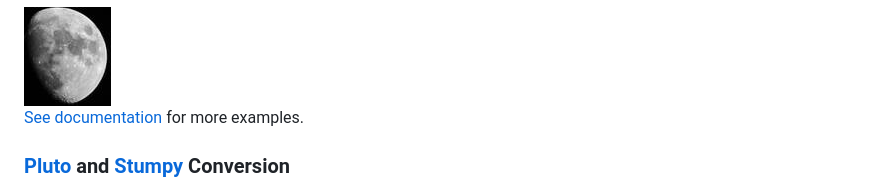
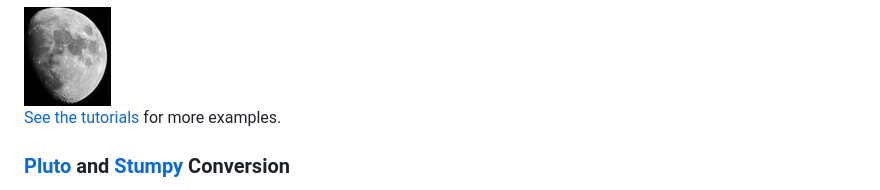
Before and after one commit to Vici37/cr-image, a Markdown page: README.md, the part around the change. Drawn GitHub-style.

Commit message:
Relink examples to tutorials in README

```diff
--- a/README.md
+++ b/README.md
@@ -67,7 +67,7 @@ Yields this image:
 
 <img src="https://raw.githubusercontent.com/Vici37/cr-image/master/docs/images/moon_cropped.jpg" alt="Cropped example of moon"/>
 
-[See documentation](http://troy.sornson.io/cr-image/) for more examples.
+[See the tutorials](http://troy.sornson.io/cr-image/Tutorial.html) for more examples.
 
 ### [Pluto](https://github.com/phenopolis/pluto) and [Stumpy](https://github.com/stumpycr/stumpy_core) Conversion
 
```
